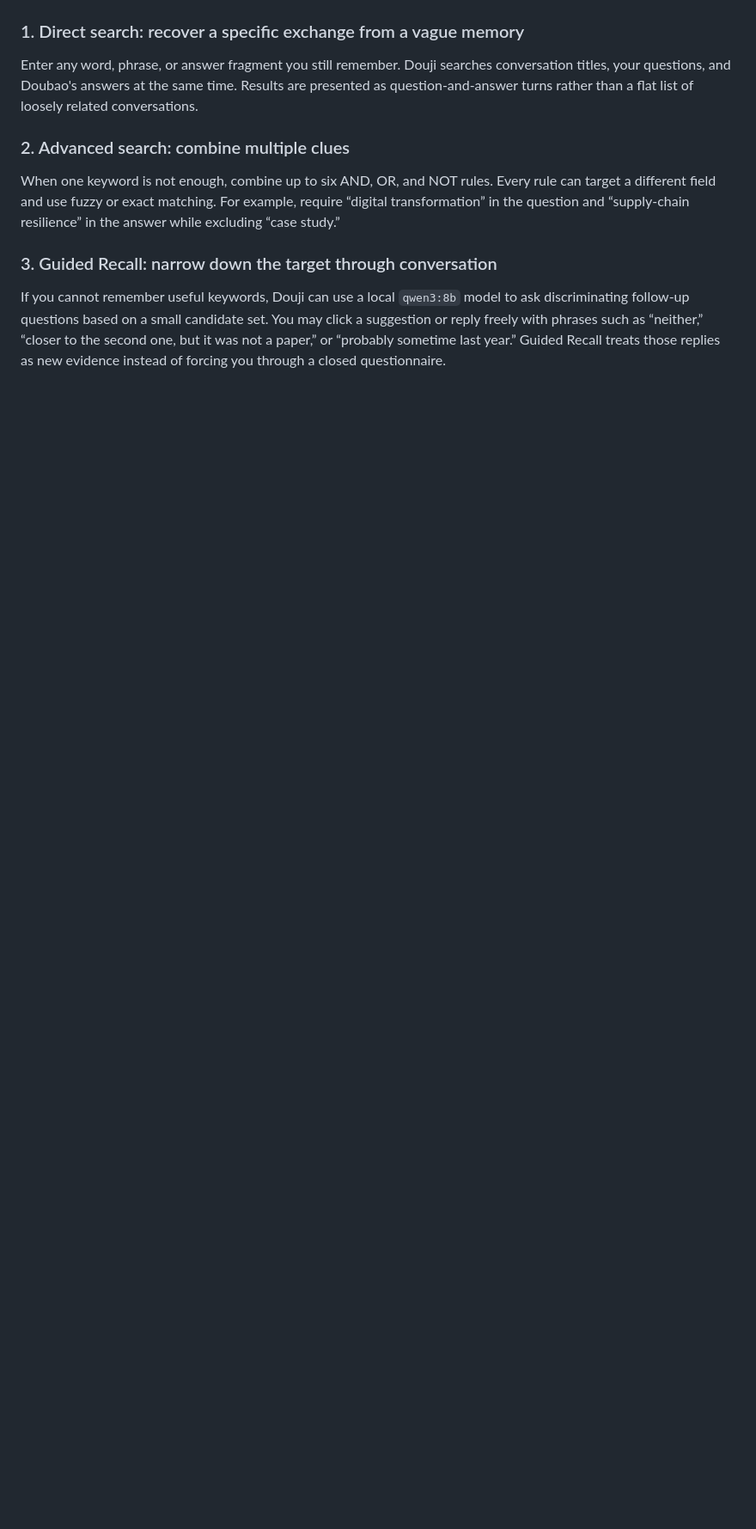
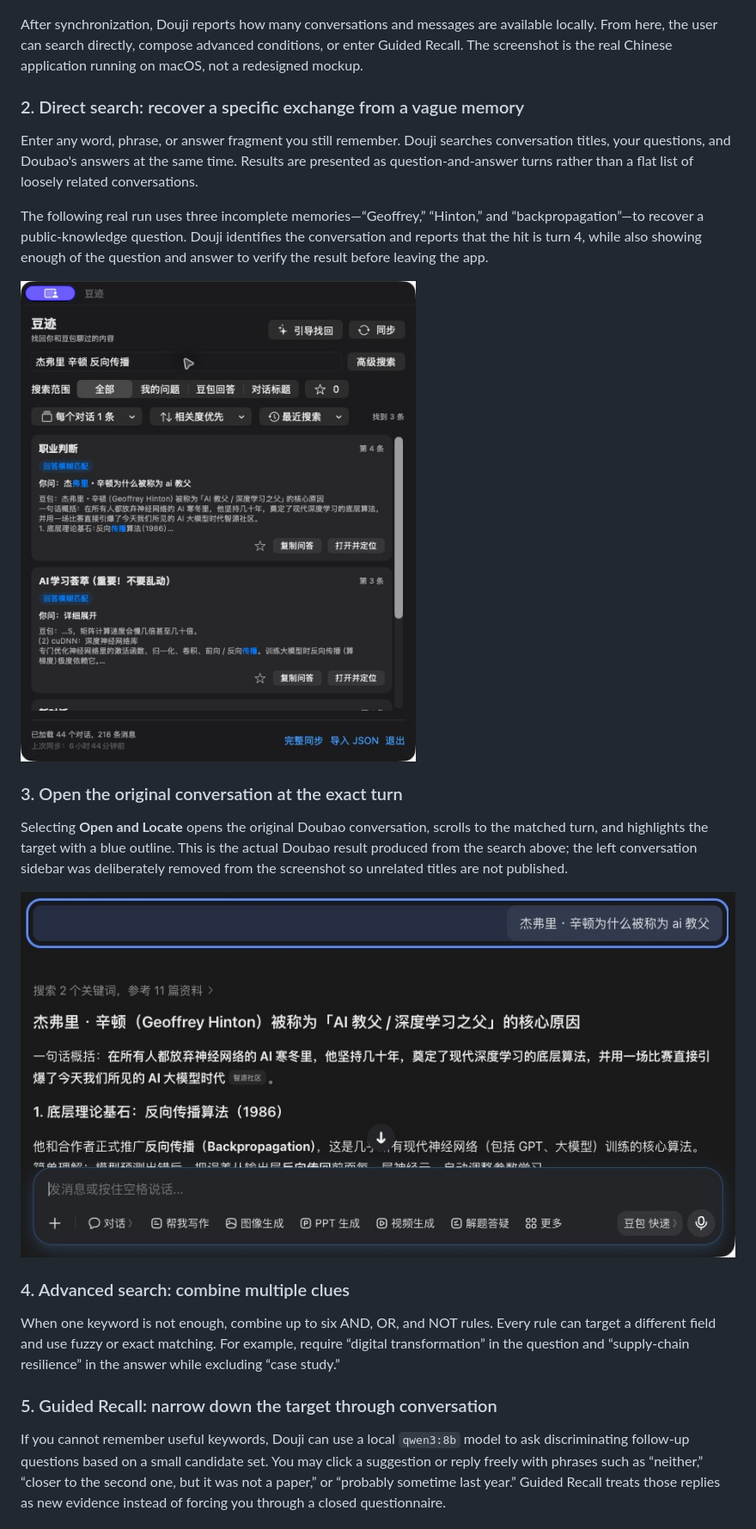
Before and after one commit to VincesHu01/douji, a Markdown page: README.md, the part around one of its changes. Shown at 86% size. Rendered like a GitHub page; pictures changed too: docs/assets/doubao-located-real.jpg (added), docs/assets/douji-search-real.jpg (added); blank space fills up the shorter version.

Commit message:
Document real retrieval flow and expose demo history

```diff
--- a/README.md
+++ b/README.md
@@ -22,13 +24,25 @@
 ![Douji running on macOS with the real Chinese application interface](docs/assets/douji-real-app.png)
 
-### 1. Direct search: recover a specific exchange from a vague memory
+After synchronization, Douji reports how many conversations and messages are available locally. From here, the user can search directly, compose advanced conditions, or enter Guided Recall. The screenshot is the real Chinese application running on macOS, not a redesigned mockup.
+
+### 2. Direct search: recover a specific exchange from a vague memory
 
 Enter any word, phrase, or answer fragment you still remember. Douji searches conversation titles, your questions, and Doubao's answers at the same time. Results are presented as question-and-answer turns rather than a flat list of loosely related conversations.
 
-### 2. Advanced search: combine multiple clues
+The following real run uses three incomplete memories—“Geoffrey,” “Hinton,” and “backpropagation”—to recover a public-knowledge question. Douji identifies the conversation and reports that the hit is turn 4, while also showing enough of the question and answer to verify the result before leaving the app.
+
+![Real Douji search results for a public AI knowledge question](docs/assets/douji-search-real.jpg)
+
+### 3. Open the original conversation at the exact turn
+
+Selecting **Open and Locate** opens the original Doubao conversation, scrolls to the matched turn, and highlights the target with a blue outline. This is the actual Doubao result produced from the search above; the left conversation sidebar was deliberately removed from the screenshot so unrelated titles are not published.
+
+![Real Doubao conversation opened at the exact matched question](docs/assets/doubao-located-real.jpg)
+
+### 4. Advanced search: combine multiple clues
 
 When one keyword is not enough, combine up to six AND, OR, and NOT rules. Every rule can target a different field and use fuzzy or exact matching. For example, require “digital transformation” in the question and “supply-chain resilience” in the answer while excluding “case study.”
 
-### 3. Guided Recall: narrow down the target through conversation
+### 5. Guided Recall: narrow down the target through conversation
 
 If you cannot remember useful keywords, Douji can use a local `qwen3:8b` model to ask discriminating follow-up questions based on a small candidate set. You may click a suggestion or reply freely with phrases such as “neither,” “closer to the second one, but it was not a paper,” or “probably sometime last year.” Guided Recall treats those replies as new evidence instead of forcing you through a closed questionnaire.
```
Also changed, not shown: other parts of README.md (+17 -2 lines), 3 other files.
